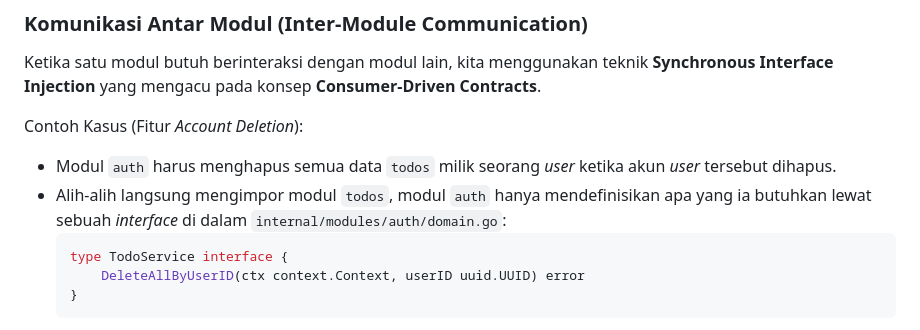
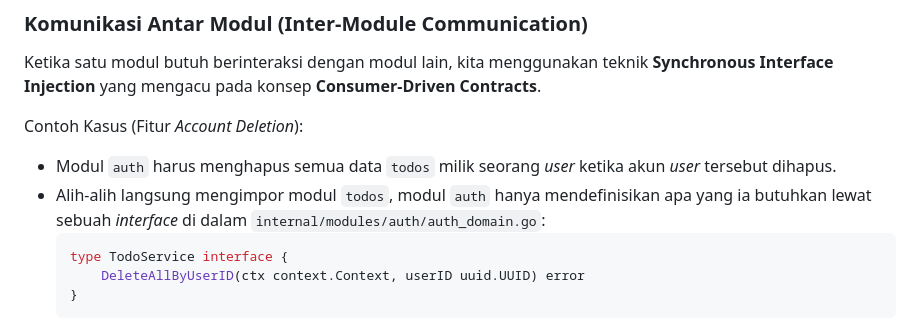
Before and after one commit to semmidev/restful-template, a Markdown page: README.md, the part around the change. Rendered like a GitHub page.

````diff
--- a/README.md
+++ b/README.md
@@ -72,7 +72,7 @@ Ketika satu modul butuh berinteraksi dengan modul lain, kita menggunakan teknik
 
 Contoh Kasus (Fitur *Account Deletion*):
 *   Modul `auth` harus menghapus semua data `todos` milik seorang *user* ketika akun *user* tersebut dihapus.
-*   Alih-alih langsung mengimpor modul `todos`, modul `auth` hanya mendefinisikan apa yang ia butuhkan lewat sebuah *interface* di dalam `internal/modules/auth/domain.go`:
+*   Alih-alih langsung mengimpor modul `todos`, modul `auth` hanya mendefinisikan apa yang ia butuhkan lewat sebuah *interface* di dalam `internal/modules/auth/auth_domain.go`:
     ```go
     type TodoService interface {
         DeleteAllByUserID(ctx context.Context, userID uuid.UUID) error
````
